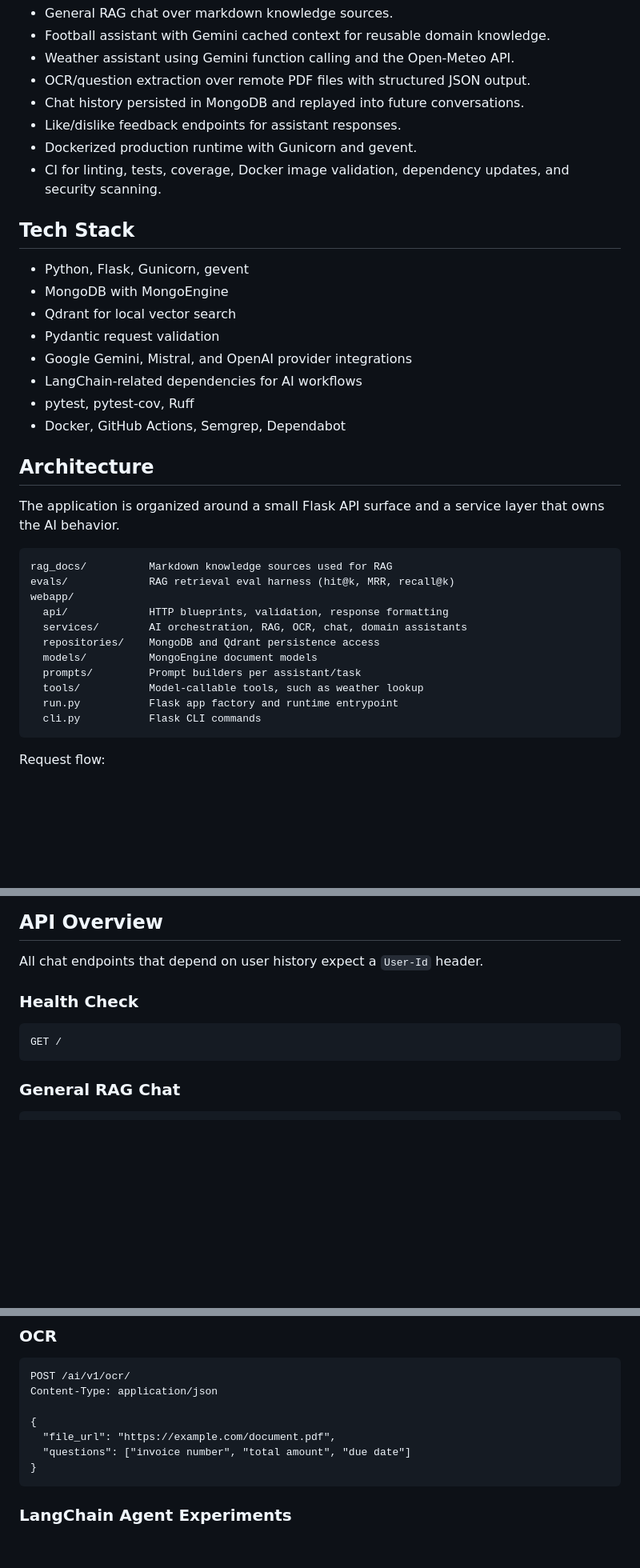
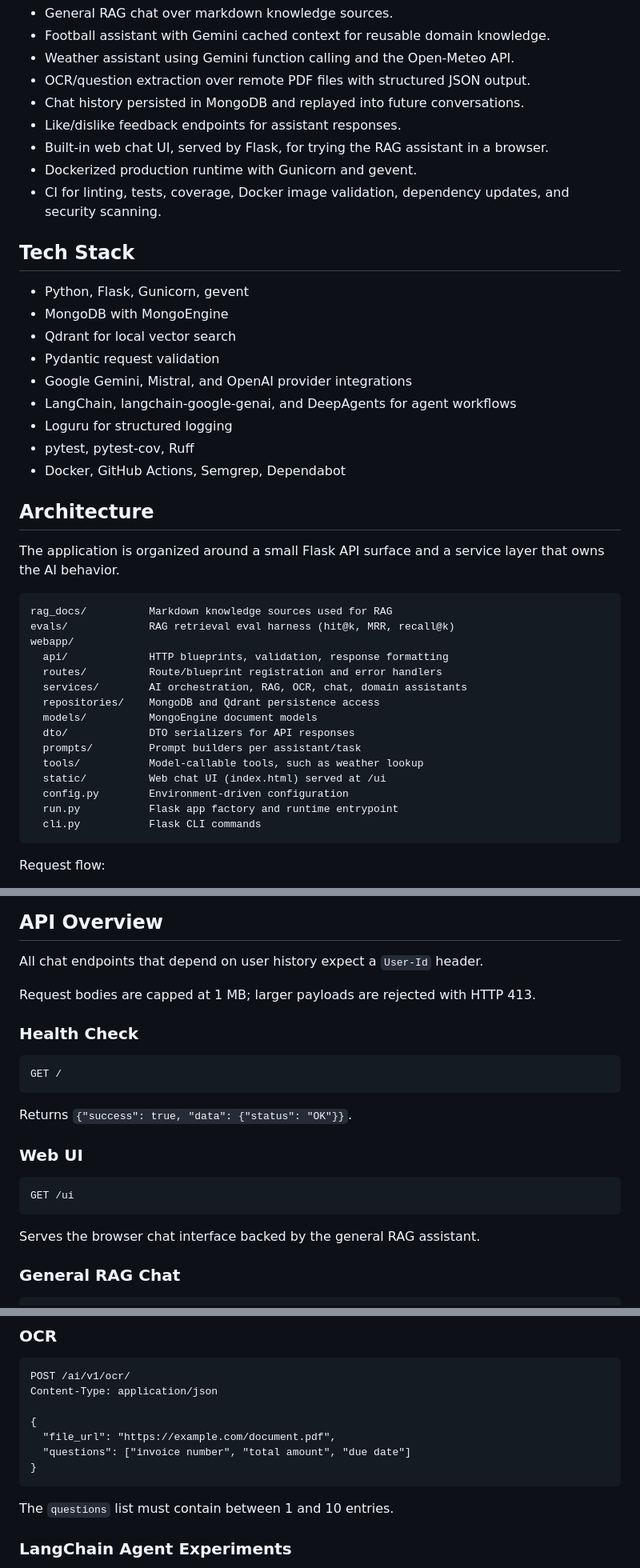
Before and after one commit to enekoperez/ai-project-back, a Markdown page: README.md, 3 parts joined by grey strips. Shown at 80% size. Drawn GitHub-style; blank space fills up the shorter version.

Commit message:
Update README: document web UI, fix architecture tree, reflect request hardening
Co-Authored-By: Claude Opus 4.8 (1M context) <noreply@anthropic.com>

````diff
--- a/README.md
+++ b/README.md
@@ -16,6 +16,7 @@ Core capabilities:
 - OCR/question extraction over remote PDF files with structured JSON output.
 - Chat history persisted in MongoDB and replayed into future conversations.
 - Like/dislike feedback endpoints for assistant responses.
+- Built-in web chat UI, served by Flask, for trying the RAG assistant in a browser.
 - Dockerized production runtime with Gunicorn and gevent.
 - CI for linting, tests, coverage, Docker image validation, dependency updates, and security scanning.
 
@@ -26,7 +27,8 @@ Core capabilities:
 - Qdrant for local vector search
 - Pydantic request validation
 - Google Gemini, Mistral, and OpenAI provider integrations
-- LangChain-related dependencies for AI workflows
+- LangChain, langchain-google-genai, and DeepAgents for agent workflows
+- Loguru for structured logging
 - pytest, pytest-cov, Ruff
 - Docker, GitHub Actions, Semgrep, Dependabot
 
@@ -39,11 +41,15 @@ rag_docs/          Markdown knowledge sources used for RAG
 evals/             RAG retrieval eval harness (hit@k, MRR, recall@k)
 webapp/
   api/             HTTP blueprints, validation, response formatting
+  routes/          Route/blueprint registration and error handlers
   services/        AI orchestration, RAG, OCR, chat, domain assistants
   repositories/    MongoDB and Qdrant persistence access
   models/          MongoEngine document models
+  dto/             DTO serializers for API responses
   prompts/         Prompt builders per assistant/task
   tools/           Model-callable tools, such as weather lookup
+  static/          Web chat UI (index.html) served at /ui
+  config.py        Environment-driven configuration
   run.py           Flask app factory and runtime entrypoint
   cli.py           Flask CLI commands
 ```
@@ -92,11 +102,23 @@ Chat logs are persisted with user questions, model responses, timestamps, and fe
 
 All chat endpoints that depend on user history expect a `User-Id` header.
 
+Request bodies are capped at 1 MB; larger payloads are rejected with HTTP 413.
+
 ### Health Check
 
 ```http
 GET /
 ```
+
+Returns `{"success": true, "data": {"status": "OK"}}`.
+
+### Web UI
+
+```http
+GET /ui
+```
+
+Serves the browser chat interface backed by the general RAG assistant.
 
 ### General RAG Chat
 
@@ -189,6 +211,8 @@ Content-Type: application/json
   "questions": ["invoice number", "total amount", "due date"]
 }
 ```
+
+The `questions` list must contain between 1 and 10 entries.
 
 ### LangChain Agent Experiments
 
````
Also changed, not shown: other parts of README.md (+7 -2 lines).
